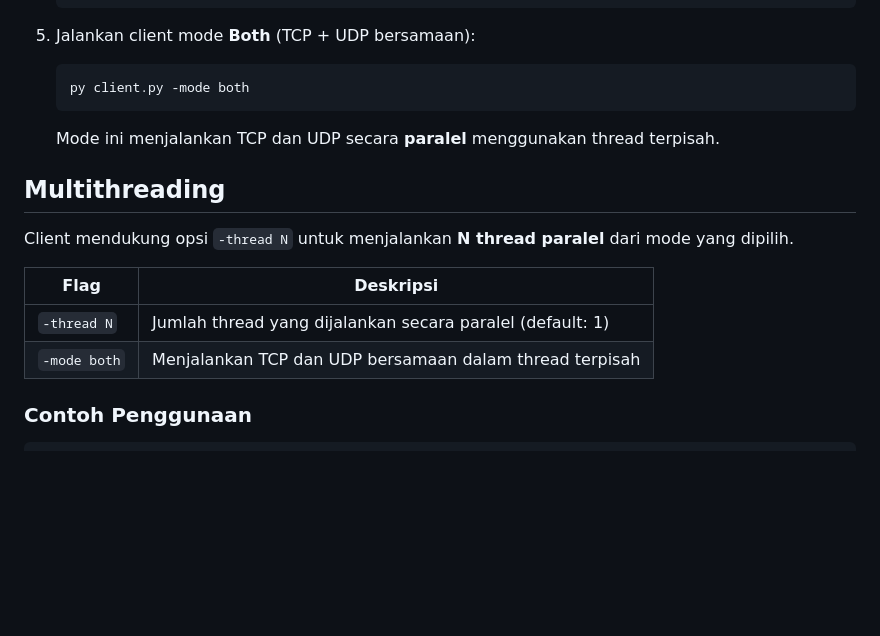
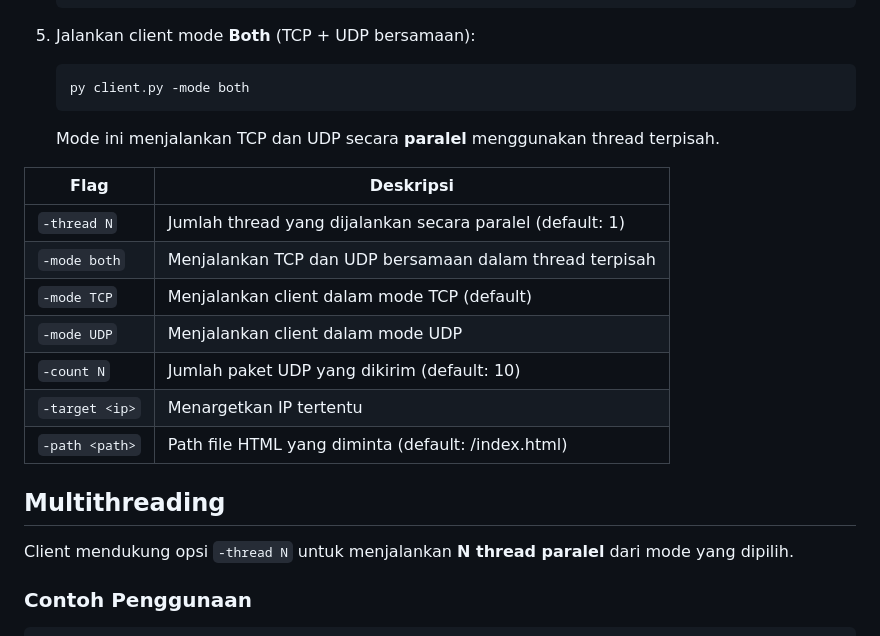
Before and after one commit to 108hills/tubesJarkom, a Markdown page: README.md, the part around the change. Rendered like a GitHub page; blank space fills up the shorter version.

```diff
--- a/README.md
+++ b/README.md
@@ -87,14 +87,19 @@ Sistem sederhana untuk tugas jaringan komputer yang terdiri dari:
 
    Mode ini menjalankan TCP dan UDP secara **paralel** menggunakan thread terpisah.
 
-## Multithreading
-
-Client mendukung opsi `-thread N` untuk menjalankan **N thread paralel** dari mode yang dipilih.
-
 | Flag | Deskripsi |
 |---|---|
 | `-thread N` | Jumlah thread yang dijalankan secara paralel (default: 1) |
 | `-mode both` | Menjalankan TCP dan UDP bersamaan dalam thread terpisah |
+| `-mode TCP` | Menjalankan client dalam mode TCP (default) |
+| `-mode UDP` | Menjalankan client dalam mode UDP |
+| `-count N` | Jumlah paket UDP yang dikirim (default: 10) |
+| `-target <ip>` | Menargetkan IP tertentu |
+| `-path <path>` | Path file HTML yang diminta (default: /index.html) |
+
+## Multithreading
+
+Client mendukung opsi `-thread N` untuk menjalankan **N thread paralel** dari mode yang dipilih.
 
 ### Contoh Penggunaan
 
```
